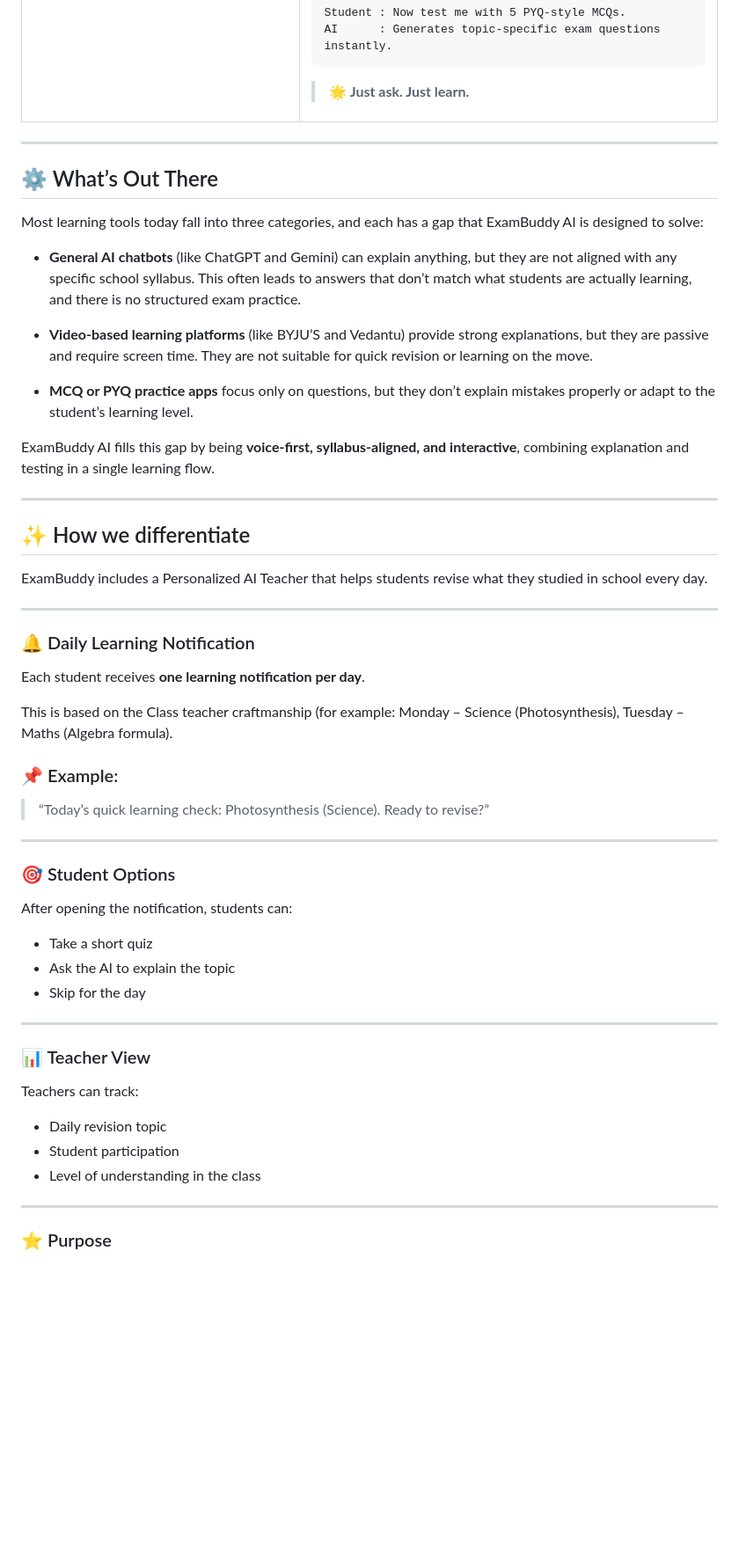
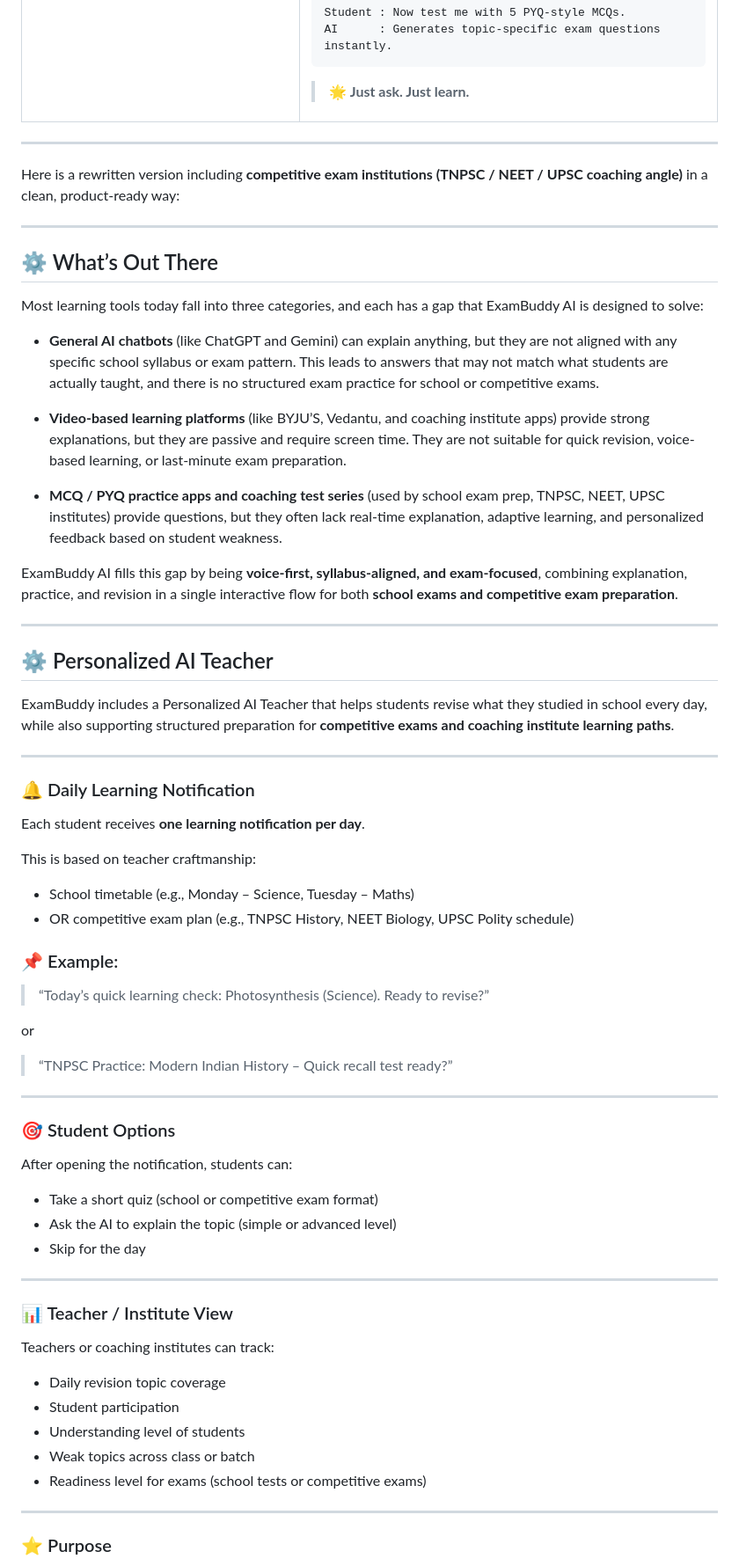
Before and after one commit to Raguram-N/Exam_Buddy_proposal, a Markdown page: README.md, the part around one of its changes. Shown at 88% size. GitHub-like rendering; blank space fills up the shorter version.

```diff
--- a/README.md
+++ b/README.md
@@ -87,23 +87,27 @@ AI      : Generates topic-specific exam questions instantly.
 
 ---
 
+Here is a rewritten version including **competitive exam institutions (TNPSC / NEET / UPSC coaching angle)** in a clean, product-ready way:
+
+---
+
 ## ⚙️ What’s Out There
 
 Most learning tools today fall into three categories, and each has a gap that ExamBuddy AI is designed to solve:
 
-* **General AI chatbots** (like ChatGPT and Gemini) can explain anything, but they are not aligned with any specific school syllabus. This often leads to answers that don’t match what students are actually learning, and there is no structured exam practice.
+* **General AI chatbots** (like ChatGPT and Gemini) can explain anything, but they are not aligned with any specific school syllabus or exam pattern. This leads to answers that may not match what students are actually taught, and there is no structured exam practice for school or competitive exams.
 
-* **Video-based learning platforms** (like BYJU’S and Vedantu) provide strong explanations, but they are passive and require screen time. They are not suitable for quick revision or learning on the move.
+* **Video-based learning platforms** (like BYJU’S, Vedantu, and coaching institute apps) provide strong explanations, but they are passive and require screen time. They are not suitable for quick revision, voice-based learning, or last-minute exam preparation.
 
-* **MCQ or PYQ practice apps** focus only on questions, but they don’t explain mistakes properly or adapt to the student’s learning level.
+* **MCQ / PYQ practice apps and coaching test series** (used by school exam prep, TNPSC, NEET, UPSC institutes) provide questions, but they often lack real-time explanation, adaptive learning, and personalized feedback based on student weakness.
 
-ExamBuddy AI fills this gap by being **voice-first, syllabus-aligned, and interactive**, combining explanation and testing in a single learning flow.
+ExamBuddy AI fills this gap by being **voice-first, syllabus-aligned, and exam-focused**, combining explanation, practice, and revision in a single interactive flow for both **school exams and competitive exam preparation**.
 
 ---
 
-## ✨ How we differentiate
+## ⚙️ Personalized AI Teacher
 
-ExamBuddy includes a Personalized AI Teacher that helps students revise what they studied in school every day.
+ExamBuddy includes a Personalized AI Teacher that helps students revise what they studied in school every day, while also supporting structured preparation for **competitive exams and coaching institute learning paths**.
 
 ---
 
@@ -111,11 +115,18 @@ ExamBuddy includes a Personalized AI Teacher that helps students revise what the
 
 Each student receives **one learning notification per day**.
 
-This is based on the Class teacher craftmanship (for example: Monday – Science (Photosynthesis), Tuesday – Maths (Algebra formula).
+This is based on teacher craftmanship:
+
+* School timetable (e.g., Monday – Science, Tuesday – Maths)
+* OR competitive exam plan (e.g., TNPSC History, NEET Biology, UPSC Polity schedule)
 
 ### 📌 Example:
 
 > “Today’s quick learning check: Photosynthesis (Science). Ready to revise?”
+
+or
+
+> “TNPSC Practice: Modern Indian History – Quick recall test ready?”
 
 ---
 
@@ -123,19 +134,21 @@ This is based on the Class teacher craftmanship (for example: Monday – Science
 
 After opening the notification, students can:
 
-* Take a short quiz
-* Ask the AI to explain the topic
+* Take a short quiz (school or competitive exam format)
+* Ask the AI to explain the topic (simple or advanced level)
 * Skip for the day
 
 ---
 
-### 📊 Teacher View
+### 📊 Teacher / Institute View
 
-Teachers can track:
+Teachers or coaching institutes can track:
 
-* Daily revision topic
+* Daily revision topic coverage
 * Student participation
-* Level of understanding in the class
+* Understanding level of students
+* Weak topics across class or batch
+* Readiness level for exams (school tests or competitive exams)
 
 ---
 
```
Also changed, not shown: other parts of README.md (+4 -3 lines).
